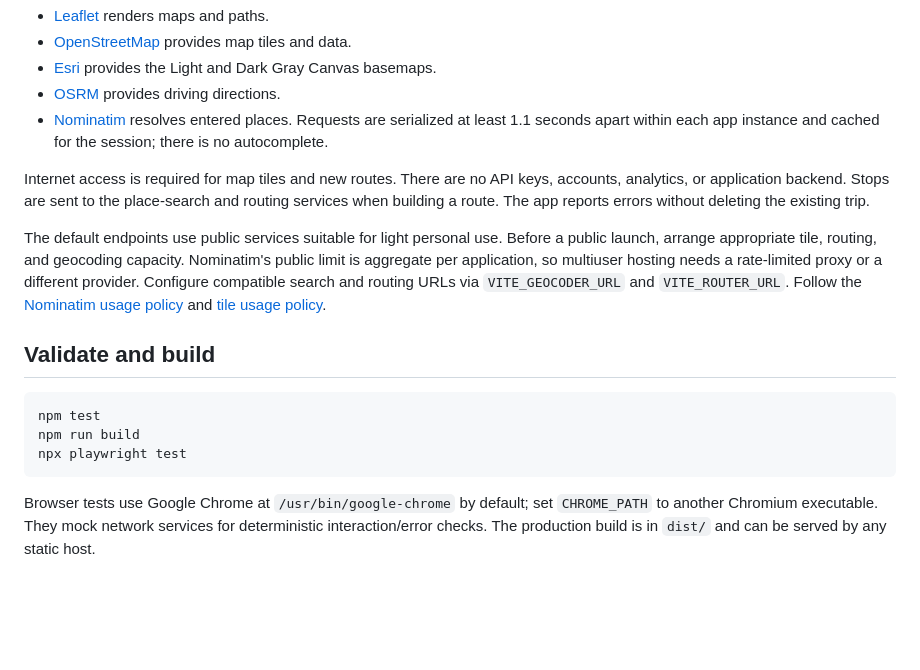
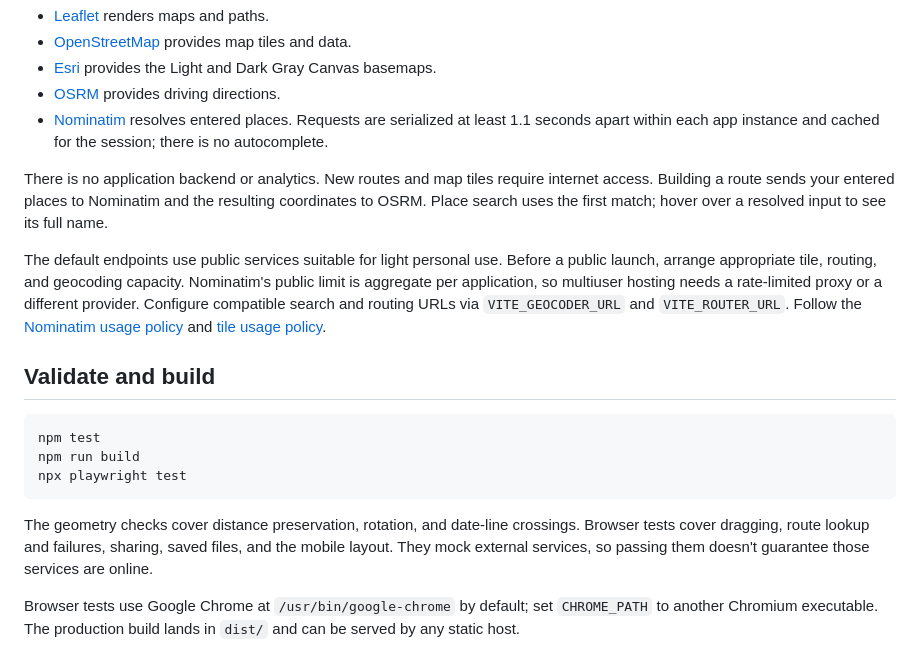
Before and after one commit to rocketeerbkw/elsewhere, a Markdown page: README.md, the part around one of its changes. GitHub-like rendering; blank space fills up the shorter version.

````diff
--- a/README.md
+++ b/README.md
@@ -34,7 +62,7 @@ Display geometry is simplified with roughly 50 m tolerance for responsive draggi
 - [OSRM](https://project-osrm.org/) provides driving directions.
 - [Nominatim](https://nominatim.org/) resolves entered places. Requests are serialized at least 1.1 seconds apart within each app instance and cached for the session; there is no autocomplete.
 
-Internet access is required for map tiles and new routes. There are no API keys, accounts, analytics, or application backend. Stops are sent to the place-search and routing services when building a route. The app reports errors without deleting the existing trip.
+There is no application backend or analytics. New routes and map tiles require internet access. Building a route sends your entered places to Nominatim and the resulting coordinates to OSRM. Place search uses the first match; hover over a resolved input to see its full name.
 
 The default endpoints use public services suitable for light personal use. Before a public launch, arrange appropriate tile, routing, and geocoding capacity. Nominatim's public limit is aggregate per application, so multiuser hosting needs a rate-limited proxy or a different provider. Configure compatible search and routing URLs via `VITE_GEOCODER_URL` and `VITE_ROUTER_URL`. Follow the [Nominatim usage policy](https://operations.osmfoundation.org/policies/nominatim/) and [tile usage policy](https://operations.osmfoundation.org/policies/tiles/).
 
@@ -46,4 +74,6 @@ npm run build
 npx playwright test
 ```
 
-Browser tests use Google Chrome at `/usr/bin/google-chrome` by default; set `CHROME_PATH` to another Chromium executable. They mock network services for deterministic interaction/error checks. The production build is in `dist/` and can be served by any static host.
+The geometry checks cover distance preservation, rotation, and date-line crossings. Browser tests cover dragging, route lookup and failures, sharing, saved files, and the mobile layout. They mock external services, so passing them doesn't guarantee those services are online.
+
+Browser tests use Google Chrome at `/usr/bin/google-chrome` by default; set `CHROME_PATH` to another Chromium executable. The production build lands in `dist/` and can be served by any static host.
````
Also changed, not shown: other parts of README.md (+39 -11 lines).
